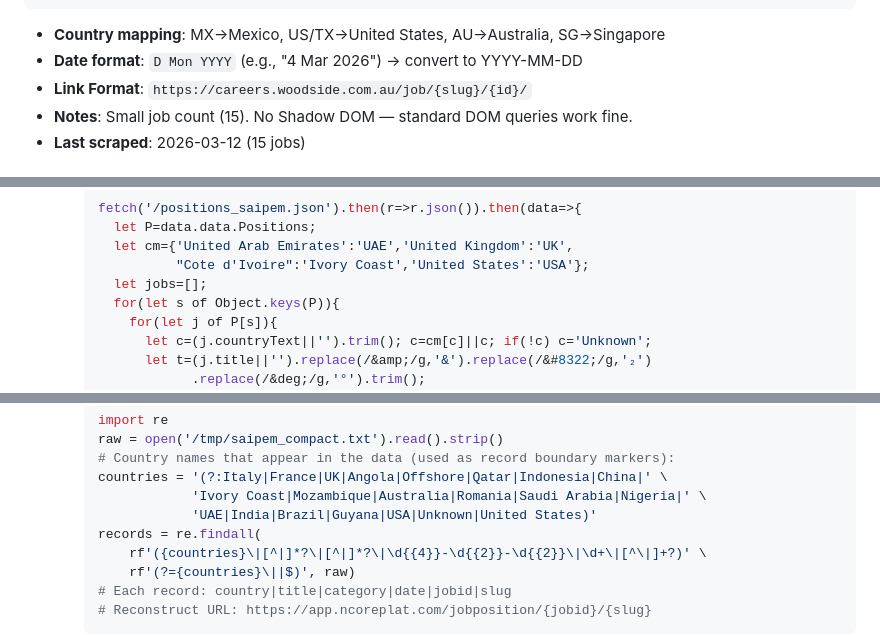
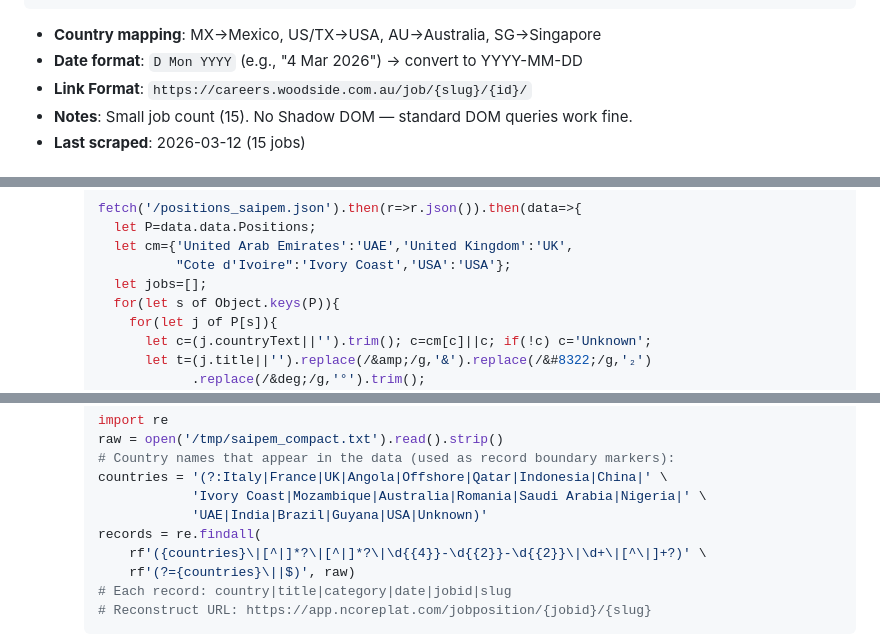
Before and after one commit to illeh69/KerjaAI-oil-gas-me, a Markdown page: SCRAPING_GUIDE.md, 3 parts joined by grey strips. GitHub-like rendering.

````diff
--- a/SCRAPING_GUIDE.md
+++ b/SCRAPING_GUIDE.md
@@ -600,7 +600,7 @@ cards.forEach(card => {
 });
 console.log('WOODSIDE|||'+jobs.join('\n'));
 ```
-- **Country mapping**: MX→Mexico, US/TX→United States, AU→Australia, SG→Singapore
+- **Country mapping**: MX→Mexico, US/TX→USA, AU→Australia, SG→Singapore
 - **Date format**: `D Mon YYYY` (e.g., "4 Mar 2026") → convert to YYYY-MM-DD
 - **Link Format**: `https://careers.woodside.com.au/job/{slug}/{id}/`
 - **Notes**: Small job count (15). No Shadow DOM — standard DOM queries work fine.
@@ -722,7 +722,7 @@ console.log('ADNOC_PN|||'+jobs.join('\n'));
      fetch('/positions_saipem.json').then(r=>r.json()).then(data=>{
        let P=data.data.Positions;
        let cm={'United Arab Emirates':'UAE','United Kingdom':'UK',
-               "Cote d'Ivoire":'Ivory Coast','United States':'USA'};
+               "Cote d'Ivoire":'Ivory Coast','USA':'USA'};
        let jobs=[];
        for(let s of Object.keys(P)){
          for(let j of P[s]){
@@ -754,7 +754,7 @@ console.log('ADNOC_PN|||'+jobs.join('\n'));
      # Country names that appear in the data (used as record boundary markers):
      countries = '(?:Italy|France|UK|Angola|Offshore|Qatar|Indonesia|China|' \
                  'Ivory Coast|Mozambique|Australia|Romania|Saudi Arabia|Nigeria|' \
-                 'UAE|India|Brazil|Guyana|USA|Unknown|United States)'
+                 'UAE|India|Brazil|Guyana|USA|Unknown)'
      records = re.findall(
          rf'({countries}\|[^|]*?\|[^|]*?\|\d{{4}}-\d{{2}}-\d{{2}}\|\d+\|[^\|]+?)' \
          rf'(?={countries}\||$)', raw)
````
Also changed, not shown: other parts of SCRAPING_GUIDE.md (+11 -11 lines).
